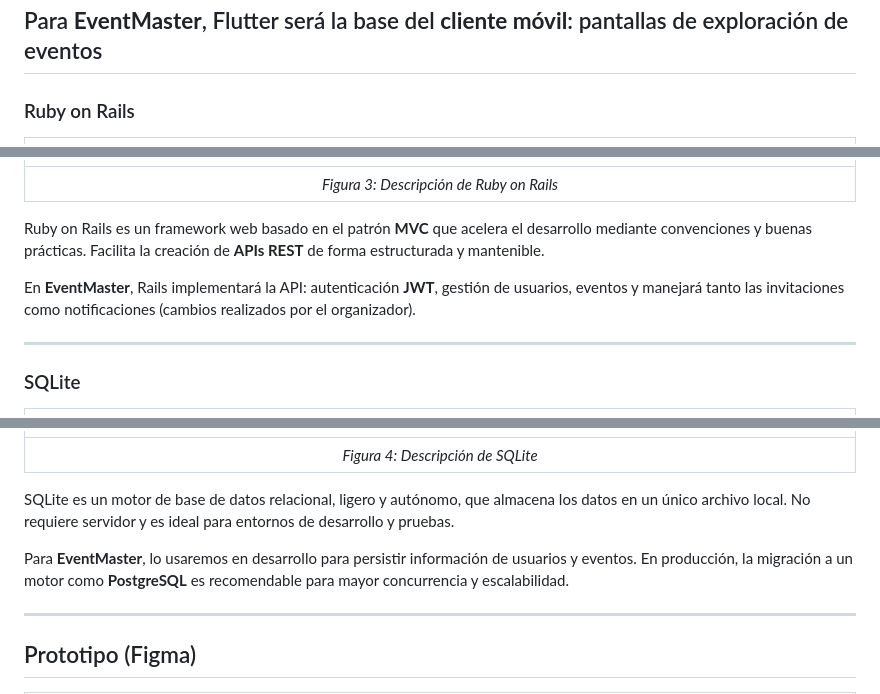
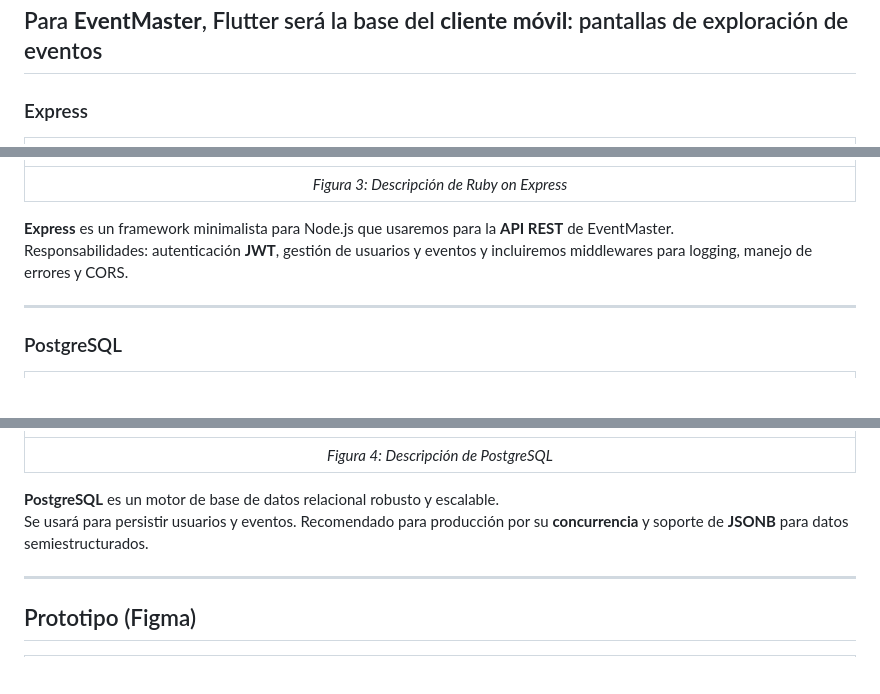
Before and after one commit to raulvelris/Proyecto-Progra-Movil, a Markdown page: README.md, 3 parts joined by grey strips. Drawn GitHub-style; blank space fills up the shorter version.

```diff
--- a/README.md
+++ b/README.md
@@ -35,25 +35,23 @@ Flutter es un framework de desarrollo de código abierto creado por Google para
 Para **EventMaster**, Flutter será la base del **cliente móvil**: pantallas de exploración de eventos
 ---
 
-### Ruby on Rails
+### Express
 | ![Ruby on Rails](images/rails.png) |
 |:--:|
-| *Figura 3: Descripción de Ruby on Rails* |
+| *Figura 3: Descripción de Ruby on Express* |
 
-Ruby on Rails es un framework web basado en el patrón **MVC** que acelera el desarrollo mediante convenciones y buenas prácticas. Facilita la creación de **APIs REST** de forma estructurada y mantenible.
-
-En **EventMaster**, Rails implementará la API: autenticación **JWT**, gestión de usuarios, eventos y manejará tanto las invitaciones como notificaciones (cambios realizados por el organizador).
+**Express** es un framework minimalista para Node.js que usaremos para la **API REST** de EventMaster.
+Responsabilidades: autenticación **JWT**, gestión de usuarios y eventos y incluiremos middlewares para logging, manejo de errores y CORS.
 
 ---
 
-### SQLite
+### PostgreSQL
 | ![SQLite](images/sqlite.png) |
 |:--:|
-| *Figura 4: Descripción de SQLite* |
+| *Figura 4: Descripción de PostgreSQL* |
 
-SQLite es un motor de base de datos relacional, ligero y autónomo, que almacena los datos en un único archivo local. No requiere servidor y es ideal para entornos de desarrollo y pruebas.
-
-Para **EventMaster**, lo usaremos en desarrollo para persistir información de usuarios y eventos. En producción, la migración a un motor como **PostgreSQL** es recomendable para mayor concurrencia y escalabilidad.
+**PostgreSQL** es un motor de base de datos relacional robusto y escalable.
+Se usará para persistir usuarios y eventos. Recomendado para producción por su **concurrencia** y soporte de **JSONB** para datos semiestructurados.
 
 ---
 
```
